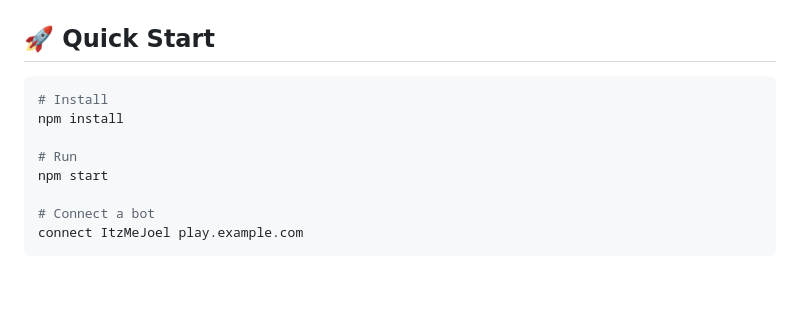
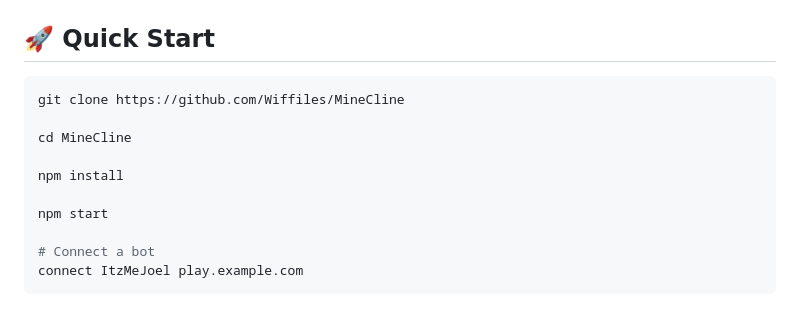
Before and after one commit to Wiffiles/MineCline, a Markdown page: README.md, the part around the change. Rendered like a GitHub page; blank space fills up the shorter version.

Commit message:
Update README with clone and install instructions
Added instructions for cloning the repository.

````diff
--- a/README.md
+++ b/README.md
@@ -37,10 +37,12 @@
 ## 🚀 Quick Start
 
 ```bash
-# Install
+git clone https://github.com/Wiffiles/MineCline
+
+cd MineCline
+
 npm install
 
-# Run
 npm start
 
 # Connect a bot
````
